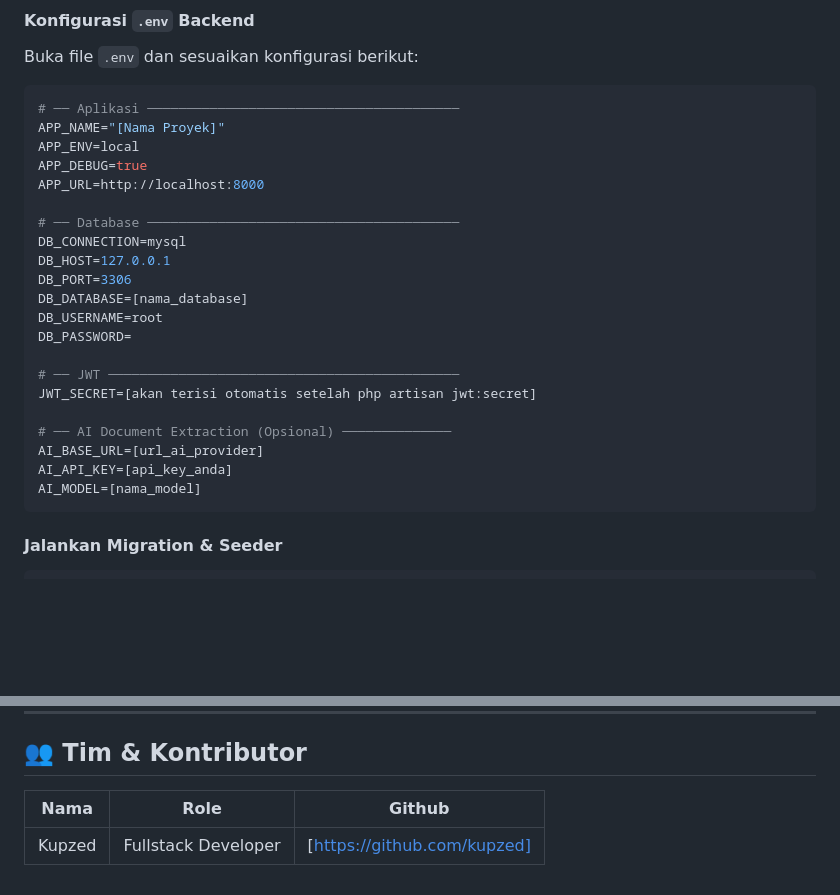
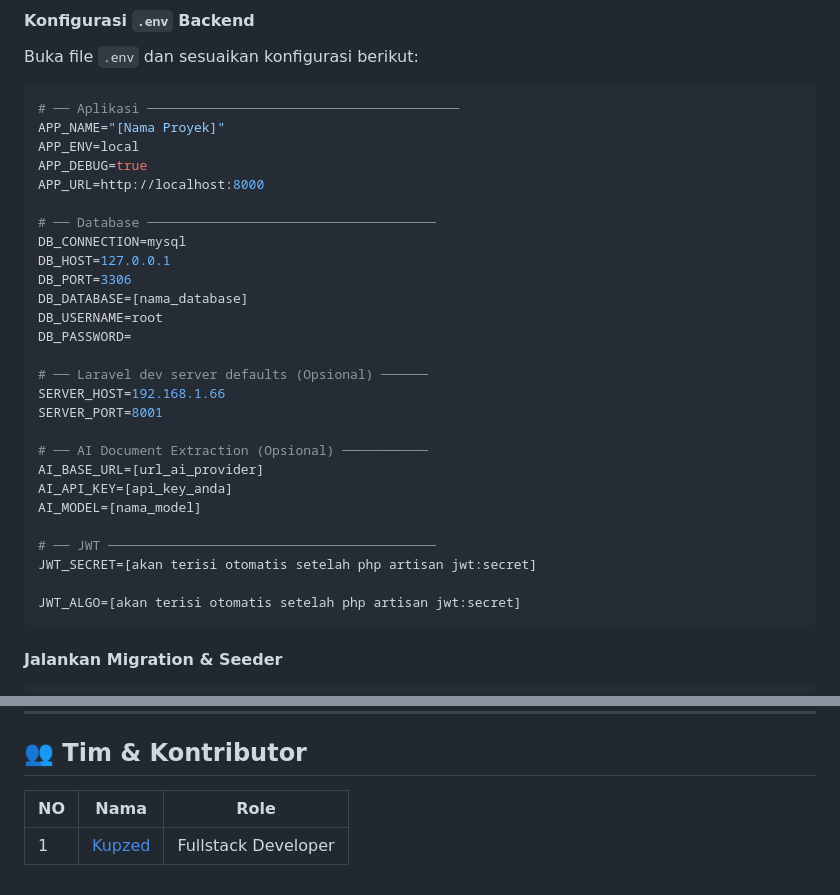
Before and after one commit to kupzed/project-management, a Markdown page: README.md, 2 parts joined by grey strips. Rendered like a GitHub page; blank space fills up the shorter version.

````diff
--- a/README.md
+++ b/README.md
@@ -153,7 +153,7 @@ APP_ENV=local
 APP_DEBUG=true
 APP_URL=http://localhost:8000
 
-# ── Database ────────────────────────────────────────
+# ── Database ─────────────────────────────────────
 DB_CONNECTION=mysql
 DB_HOST=127.0.0.1
 DB_PORT=3306
@@ -161,13 +161,19 @@ DB_DATABASE=[nama_database]
 DB_USERNAME=root
 DB_PASSWORD=
 
-# ── JWT ─────────────────────────────────────────────
-JWT_SECRET=[akan terisi otomatis setelah php artisan jwt:secret]
+# ── Laravel dev server defaults (Opsional) ──────
+SERVER_HOST=192.168.1.66
+SERVER_PORT=8001
 
-# ── AI Document Extraction (Opsional) ──────────────
+# ── AI Document Extraction (Opsional) ───────────
 AI_BASE_URL=[url_ai_provider]
 AI_API_KEY=[api_key_anda]
 AI_MODEL=[nama_model]
+
+# ── JWT ──────────────────────────────────────────
+JWT_SECRET=[akan terisi otomatis setelah php artisan jwt:secret]
+
+JWT_ALGO=[akan terisi otomatis setelah php artisan jwt:secret]
 ```
 
 #### Jalankan Migration & Seeder
@@ -294,6 +300,6 @@ npm run test
 
 ## 👥 Tim & Kontributor
 
-| Nama   | Role                | Github                      |
-| ------ | ------------------- | --------------------------- |
-| Kupzed | Fullstack Developer | [https://github.com/kupzed] |
+| NO  | Nama                                | Role                |
+| --- | ----------------------------------- | ------------------- |
+| 1   | [Kupzed](https://github.com/kupzed) | Fullstack Developer |
````
Also changed, not shown: other parts of README.md (+1 -1 lines).
